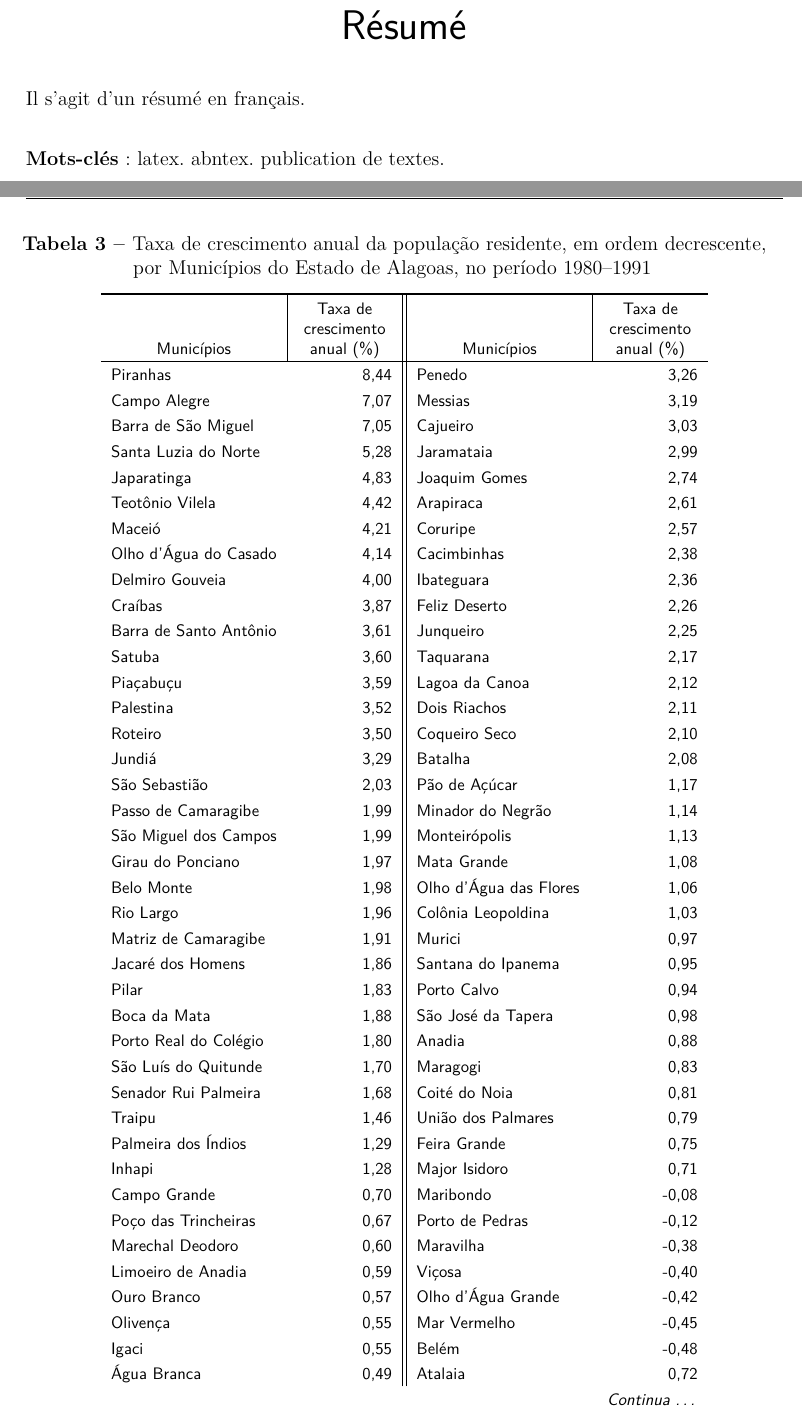
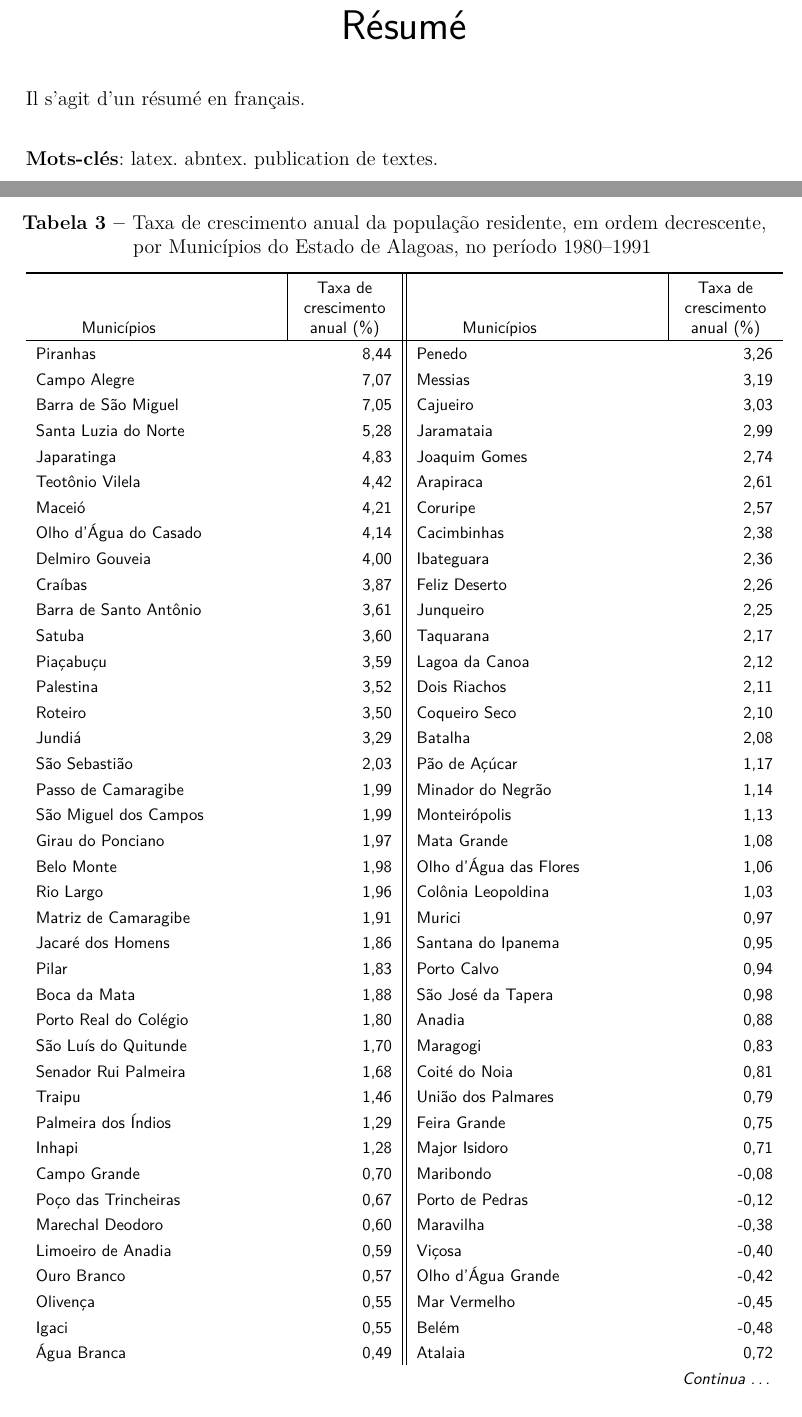
Before and after one commit to admwagner/wIbgeTex, a LaTeX thesis (exemplo/exemplo-abntex2-modelo-trabalho-academico.tex, which reads exemplo/tabelas/tabela-03-modelo.tex, wIbgeTex.sty): two parts of pages 19 and 67 of 83, joined at a grey line, cut so that both start at the same text. Compiled offline with pdfLaTeX.

Commit message:
suporte xltabular e ajuste configuração Babel

```diff
--- a/exemplo/exemplo-abntex2-modelo-trabalho-academico.tex
+++ b/exemplo/exemplo-abntex2-modelo-trabalho-academico.tex
@@ -47,10 +47,7 @@
 	%subsection=TITLE,	% títulos de subseções convertidos em letras maiúsculas
 	%subsubsection=TITLE,% títulos de subsubseções convertidos em letras maiúsculas
 	% -- opções do pacote babel --
-	english,			% idioma adicional para hifenização
-	french,				% idioma adicional para hifenização
-	spanish,			% idioma adicional para hifenização
-	brazil				% o último idioma é o principal do documento
+	brazilian,				% o último idioma é o principal do documento
 	]{abntex2}
 
 % ---
@@ -66,7 +63,8 @@
 % ---
 
 % --- CARREGA O PACOTE DE TABELAS --- <<<<<<<<<<<<<<<<<<<<<<<<<<<<<<<< AQUI A ADAPTAÇÃO
-\usepackage{wIbgeTex}
+%\usepackage{wIbgeTex}
+\usepackage{../wIbgeTex}
 
 % ---
 % Pacotes adicionais, usados apenas no âmbito do Modelo Canônico do abnteX2
--- a/exemplo/tabelas/tabela-03-modelo.tex
+++ b/exemplo/tabelas/tabela-03-modelo.tex
@@ -5,13 +5,14 @@
 %
 % Este arquivo é destinado a ser incluído via \input{}
 
-{\renewcommand{\arraystretch}{1.1}\setlength{\LTcapwidth}{\linewidth}
+{\renewcommand{\arraystretch}{1.1}
+\setlength{\LTcapwidth}{\linewidth}
 \begin{SingleSpacing}
 % zera o \parskip pois a fonte e notas estão após
 % o longtable como parágrafos normais
 \setlength{\parskip}{0pt}
 
-\begin{longtable}{L{35mm} R{20mm} || L{35mm} R{20mm}}
+\begin{xltabular}{\textwidth}{X R{20mm} || X R{20mm}}
 
   \caption{Taxa de crescimento anual da população residente, em ordem
     decrescente, por Municípios do Estado de Alagoas, no período
@@ -97,7 +98,7 @@
   São José da Laje & 0{,}00 & Chã Preta & -1{,}67 \\
   Jacuípe & -0{,}00 & Pindoba & -2{,}93 \\
   Novo Lino & -0{,}06 & & \\
-\end{longtable}
+\end{xltabular}
 
 \wIbgeFonte{Fundação Instituto Brasileiro de Geografia e Estatística (IBGE)}
 \wIbgeNota[Notas]{Dados numéricos arredondados. \par
--- a/wIbgeTex.sty
+++ b/wIbgeTex.sty
@@ -16,7 +16,11 @@
 % Pacotes básicos e de suporte
 \RequirePackage[utf8]{inputenc}
 \RequirePackage[T1]{fontenc}
-\RequirePackage[brazilian]{babel}
+\makeatletter
+\@ifpackageloaded{babel}{}{%
+  \RequirePackage[brazilian]{babel}
+}
+\makeatother
 \RequirePackage{tikz}
 \usetikzlibrary{decorations.pathreplacing,calc}
 \RequirePackage{setspace}
@@ -35,6 +39,7 @@
 \RequirePackage{ctable}
 \RequirePackage{tabularx}
 \RequirePackage{booktabs}
+\RequirePackage{xltabular}
 
 % espaçamento, dos símbolos corretos para que
 % a formatação seja consistente em todo o documento.
@@ -58,6 +63,8 @@
 \AtBeginEnvironment{tabular}{\wIbgeTabFont}
 \AtBeginEnvironment{longtable}{\wIbgeTabFont}
 \AtBeginEnvironment{tabularx}{\wIbgeTabFont}
+\AtBeginEnvironment{xltabular}{\wIbgeTabFont}
+
 
 % ===================================================================
 %   Comandos e Listas para Notas de Rodapé (Prefixo wIbge)
```
Also changed, not shown: exemplo/exemplo-memoir.tex (+3 -4 lines), 1 other file.
